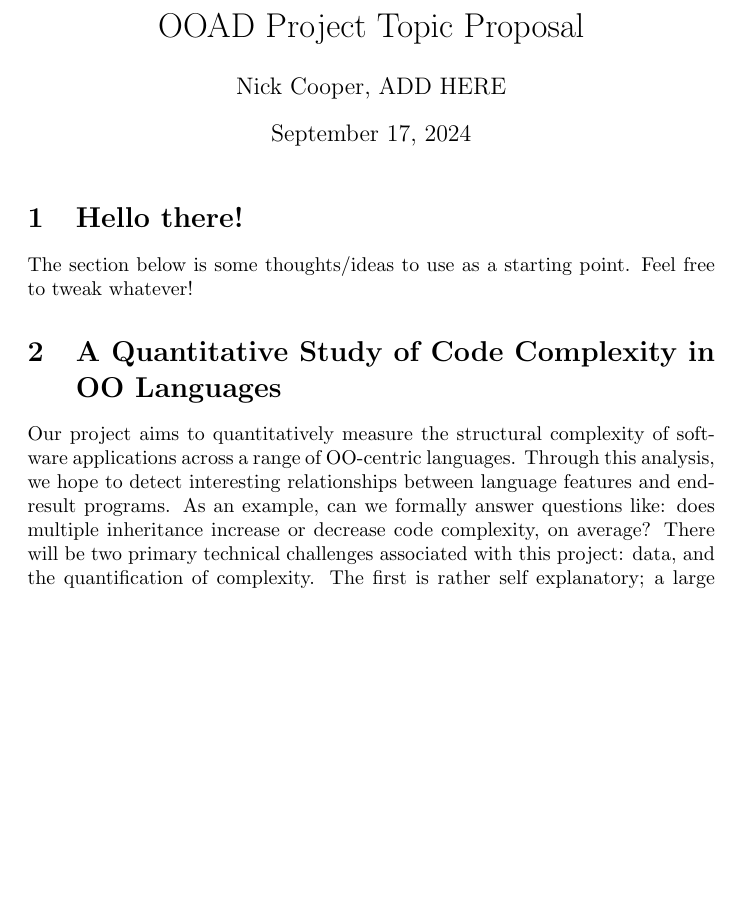
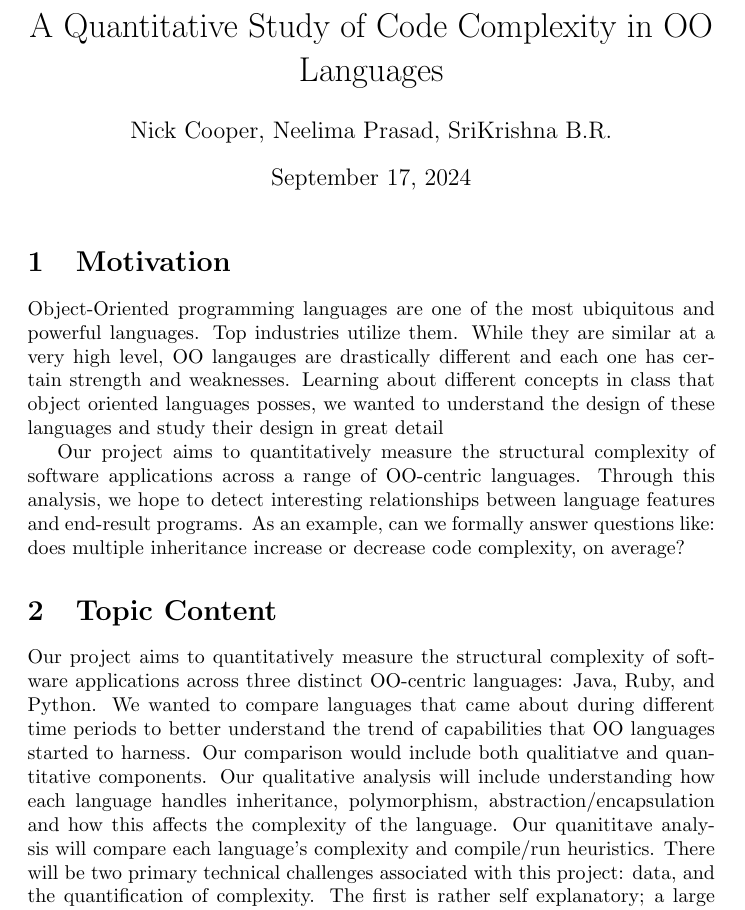
Before and after one commit to Thegolfingocto/OOADProject, a LaTeX document (main.tex): part of the page before the commit and part of page 1 of 2 after it, cut at the place of the change, the shorter picture padded with empty space. Compiled offline with pdfLaTeX.

Commit message:
Update main.tex

```diff
--- a/main.tex
+++ b/main.tex
@@ -1,19 +1,21 @@
 \documentclass{article}
 \usepackage{graphicx, hyperref} % Required for inserting images
 
-\title{OOAD Project Topic Proposal}
-\author{Nick Cooper, ADD HERE}
+\title{A Quantitative Study of Code Complexity in OO Languages}
+\author{Nick Cooper, Neelima Prasad, SriKrishna B.R.}
 \date{September 17, 2024}
 
 \begin{document}
 
 \maketitle
 
-\section{Hello there!}
-The section below is some thoughts/ideas to use as a starting point. Feel free to tweak whatever!
+\section{Motivation}
+Object-Oriented programming languages are one of the most ubiquitous and powerful languages. Top industries utilize them. While they are similar at a very high level, OO langauges are drastically different and each one has certain strength and weaknesses. Learning about different concepts in class that object oriented languages posses, we wanted to understand the design of these languages and study their design in great detail
 
-\section{A Quantitative Study of Code Complexity in OO Languages}
-Our project aims to quantitatively measure the structural complexity of software applications across a range of OO-centric languages. Through this analysis, we hope to detect interesting relationships between language features and end-result programs. As an example, can we formally answer questions like: does multiple inheritance increase or decrease code complexity, on average? There will be two primary technical challenges associated with this project: data, and the quantification of complexity. The first is rather self explanatory; a large dataset of code written in OO languages is critical, as understanding large scale trends will be impossible without a decent sample size. Thankfully, many code datasets have emerged in recent years, thanks to the AI summer. See: \href{https://huggingface.co/datasets/codeparrot/github-code}{Github Code Dataset} for an example. The second challenge is far more interesting: how to measure complexity? Because this study will focus on OO languages, we inherit (pun fully intended) some nice theoretical properties right off the bat. Objects and their relations can be easily modeled with many mathematical constructs, such as graphs, categories, and combinatorial complexes, all of which bring their own set of analytical tools. As a simple example, an OO program could be modeled with a graph (possibly a tree), and various notions of complexity explored thereafter: diameter, size of the center, average degree, etc. Many of the aforementioned mathematical structures admit natural notions of ``neighborhood", allowing topological summaries of complexity such as the persistent entropy (see: \href{https://github.com/GUDHI/TDA-tutorial/blob/master/Tuto-GUDHI-persistent-entropy.ipynb}{nice explanation}) to be used as well. In summary, we hypothesize that interesting patterns can be extracted by studying the mathematical structure of OO software.
+Our project aims to quantitatively measure the structural complexity of software applications across a range of OO-centric languages. Through this analysis, we hope to detect interesting relationships between language features and end-result programs. As an example, can we formally answer questions like: does multiple inheritance increase or decrease code complexity, on average?
+\section{Topic Content}
+Our project aims to quantitatively measure the structural complexity of software applications across three distinct OO-centric languages: Java, Ruby, and Python. We wanted to compare languages that came about during different time periods to better understand the trend of capabilities that OO languages started to harness. Our comparison would include both qualitiatve and quantitative components. Our qualitative analysis will include understanding how each language handles inheritance, polymorphism, abstraction/encapsulation and how this affects the complexity of the language. Our quanititave analysis will compare each language's complexity and compile/run heuristics.
+There will be two primary technical challenges associated with this project: data, and the quantification of complexity. The first is rather self explanatory; a large dataset of code written in OO languages is critical, as understanding large scale trends will be impossible without a decent sample size. Thankfully, many code datasets have emerged in recent years, thanks to the AI summer. See: \href{https://huggingface.co/datasets/codeparrot/github-code}{Github Code Dataset} for an example. The second challenge is far more interesting: how to measure complexity? Because this study will focus on OO languages, we inherit (pun fully intended) some nice theoretical properties right off the bat. Objects and their relations can be easily modeled with many mathematical constructs, such as graphs, categories, and combinatorial complexes, all of which bring their own set of analytical tools. As a simple example, an OO program could be modeled with a graph (possibly a tree), and various notions of complexity explored thereafter: diameter, size of the center, average degree, etc. Many of the aforementioned mathematical structures admit natural notions of ``neighborhood", allowing topological summaries of complexity such as the persistent entropy (see: \href{https://github.com/GUDHI/TDA-tutorial/blob/master/Tuto-GUDHI-persistent-entropy.ipynb}{nice explanation}) to be used as well. In summary, we hypothesize that interesting patterns can be extracted by studying the mathematical structure of OO software.
 
 
 \end{document}
```
